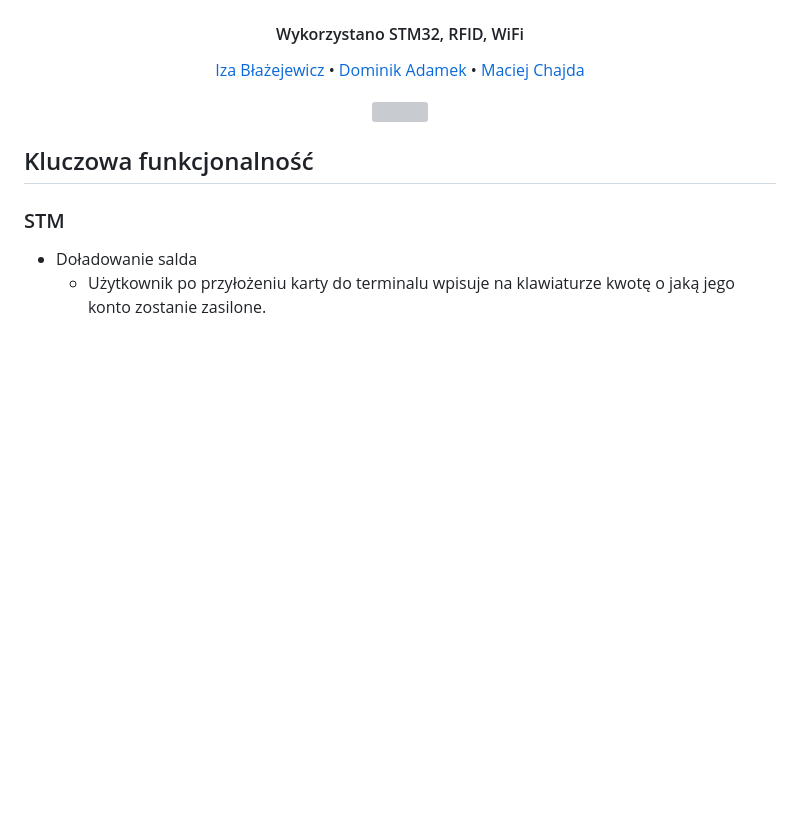
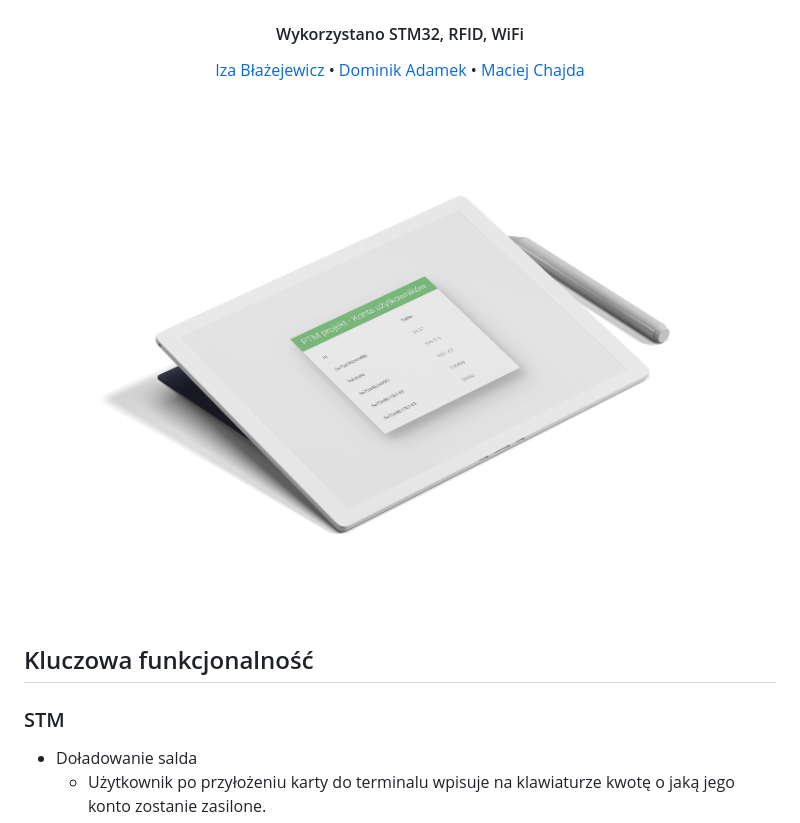
Before and after one commit to PUT-PTM-2020/P23, a Markdown page: README.md, the part around the change. GitHub-like rendering; pictures changed too: mockup2.png (added); blank space fills up the shorter version; grey boxes are pictures that could not be loaded.

Commit message:
update Readme mockup

```diff
--- a/README.md
+++ b/README.md
@@ -14,7 +14,7 @@
 </p>
 
 <p align="center">
-<img  src="Web/mockup2.png">
+<img  src="mockup2.png">
 </p>
 
 ## Kluczowa funkcjonalność
```
